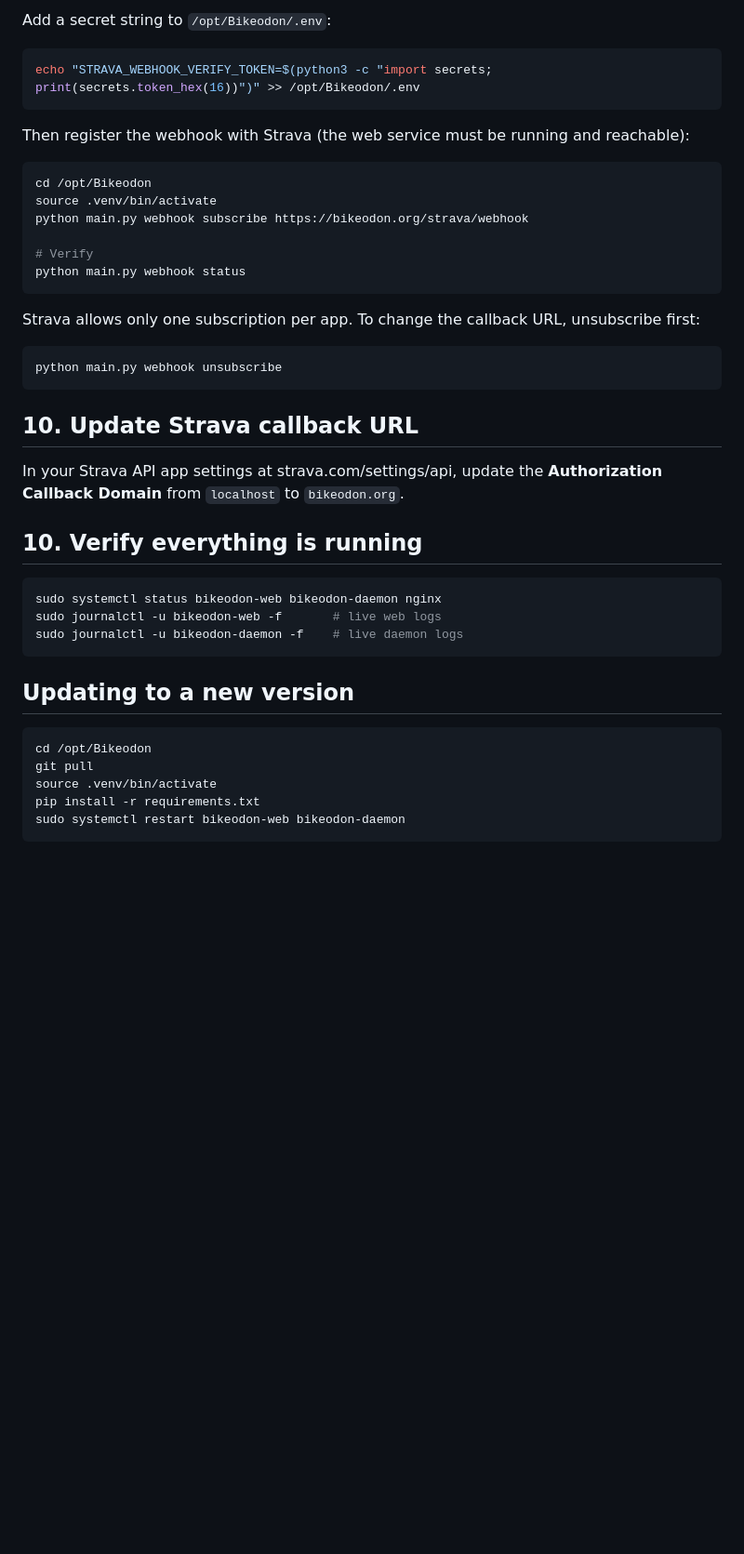
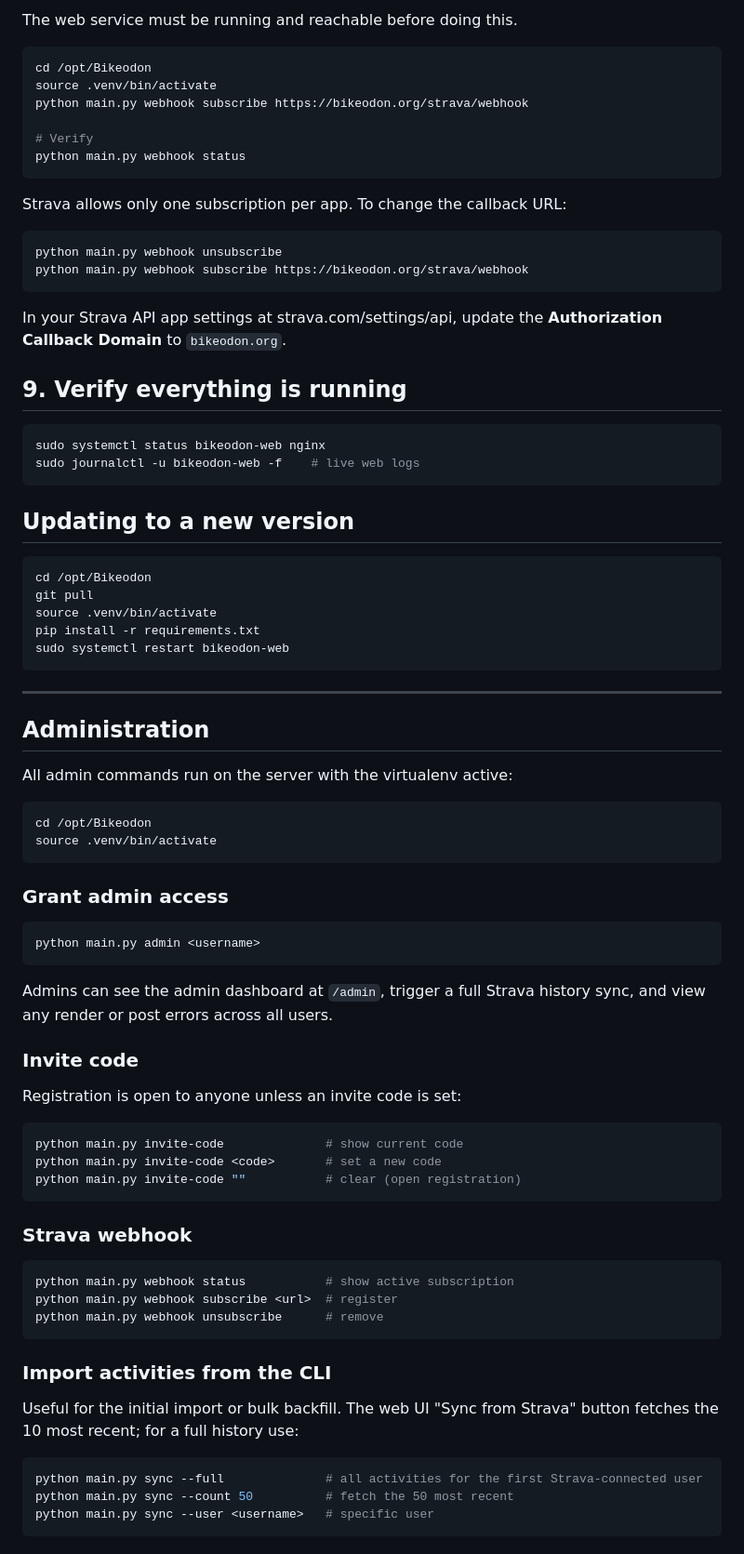
Before and after one commit to tim0s/Bikeodon, a Markdown page: DEPLOY.md, the part around one of its changes. Shown at 93% size. GitHub-like rendering; blank space fills up the shorter version.

````diff
--- a/DEPLOY.md
+++ b/DEPLOY.md
@@ -170,11 +135,5 @@ sudo certbot renew --dry-run
 
-Add a secret string to `/opt/Bikeodon/.env`:
-
-```bash
-echo "STRAVA_WEBHOOK_VERIFY_TOKEN=$(python3 -c "import secrets; print(secrets.token_hex(16))")" >> /opt/Bikeodon/.env
-```
-
-Then register the webhook with Strava (the web service must be running and reachable):
+The web service must be running and reachable before doing this.
 
 ```bash
 cd /opt/Bikeodon
@@ -185,22 +144,20 @@ python main.py webhook subscribe https://bikeodon.org/strava/webhook
 python main.py webhook status
 ```
 
-Strava allows only one subscription per app. To change the callback URL, unsubscribe first:
+Strava allows only one subscription per app. To change the callback URL:
 
 ```bash
 python main.py webhook unsubscribe
+python main.py webhook subscribe https://bikeodon.org/strava/webhook
 ```
 
-## 10. Update Strava callback URL
+In your Strava API app settings at strava.com/settings/api, update the **Authorization Callback Domain** to `bikeodon.org`.
 
-In your Strava API app settings at strava.com/settings/api, update the **Authorization Callback Domain** from `localhost` to `bikeodon.org`.
-
-## 10. Verify everything is running
+## 9. Verify everything is running
 
 ```bash
-sudo systemctl status bikeodon-web bikeodon-daemon nginx
-sudo journalctl -u bikeodon-web -f       # live web logs
-sudo journalctl -u bikeodon-daemon -f    # live daemon logs
+sudo systemctl status bikeodon-web nginx
+sudo journalctl -u bikeodon-web -f    # live web logs
 ```
 
 ## Updating to a new version
@@ -210,5 +167,53 @@ cd /opt/Bikeodon
 git pull
 source .venv/bin/activate
 pip install -r requirements.txt
-sudo systemctl restart bikeodon-web bikeodon-daemon
+sudo systemctl restart bikeodon-web
 ```
+
+---
+
+## Administration
+
+All admin commands run on the server with the virtualenv active:
+
+```bash
+cd /opt/Bikeodon
+source .venv/bin/activate
+```
+
+### Grant admin access
+
+```bash
+python main.py admin <username>
+```
+
+Admins can see the admin dashboard at `/admin`, trigger a full Strava history sync, and view any render or post errors across all users.
+
+### Invite code
+
+Registration is open to anyone unless an invite code is set:
+
+```bash
+python main.py invite-code              # show current code
+python main.py invite-code <code>       # set a new code
+python main.py invite-code ""           # clear (open registration)
+```
+
+### Strava webhook
+
+```bash
+python main.py webhook status           # show active subscription
+python main.py webhook subscribe <url>  # register
+python main.py webhook unsubscribe      # remove
+```
+
+### Import activities from the CLI
+
+Useful for the initial import or bulk backfill. The web UI "Sync from Strava" button fetches the 10 most recent; for a full history use:
+
+```bash
+python main.py sync --full              # all activities for the first Strava-connected user
+python main.py sync --count 50          # fetch the 50 most recent
+python main.py sync --user <username>   # specific user
+```
+
````
Also changed, not shown: other parts of DEPLOY.md (+30 -48 lines).
